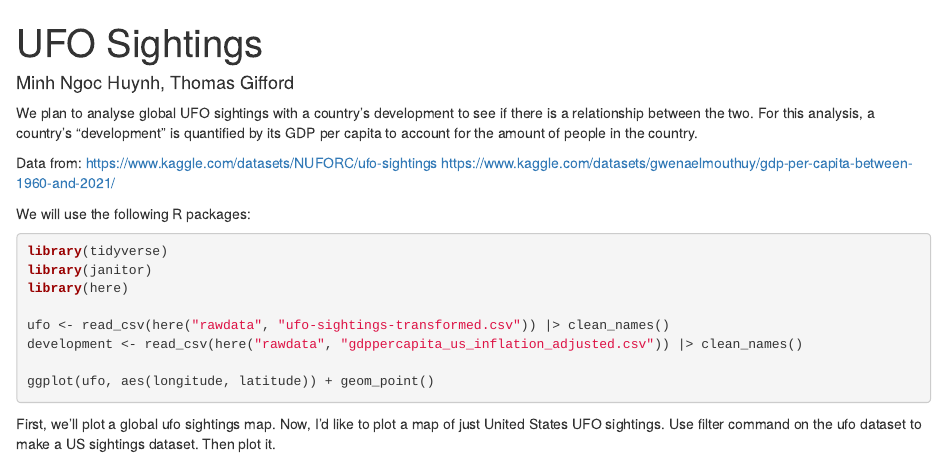
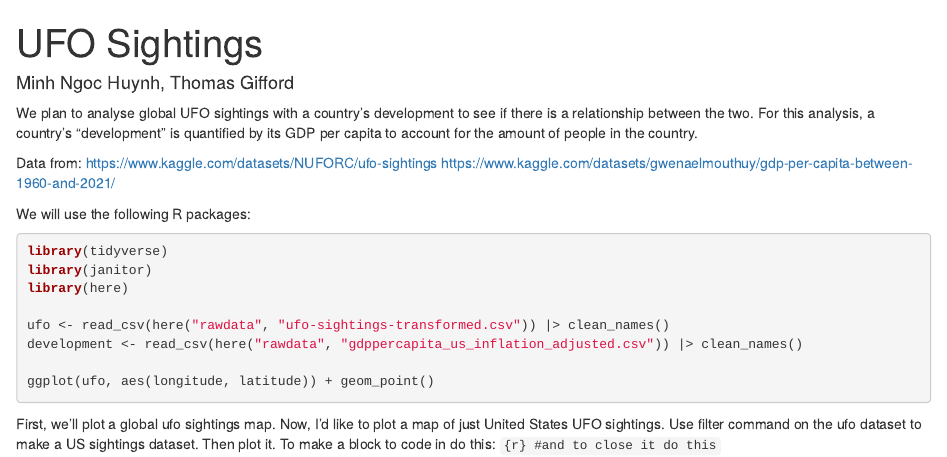
Before and after one commit to JonathanDoety/UFO-Sightings-Analysis-STAT383-, an R Markdown document (ufosighting.Rmd): the page in a window 1100 px wide, from its top. Rendered offline with R 4.5, knitr and Pandoc, with nearby package versions; the code chunks are not run, so their results and figures are left out.

Commit message:
Thomas this next part is yours

````diff
--- a/ufosighting.Rmd
+++ b/ufosighting.Rmd
@@ -26,3 +26,4 @@ First, we'll plot a global ufo sightings map.
 Now, I'd like to plot a map of just United States UFO sightings.
 Use filter command on the ufo dataset to make a US sightings dataset.
 Then plot it.
+To make a block to code in do this: ```{r} #and to close it do this ```
````
